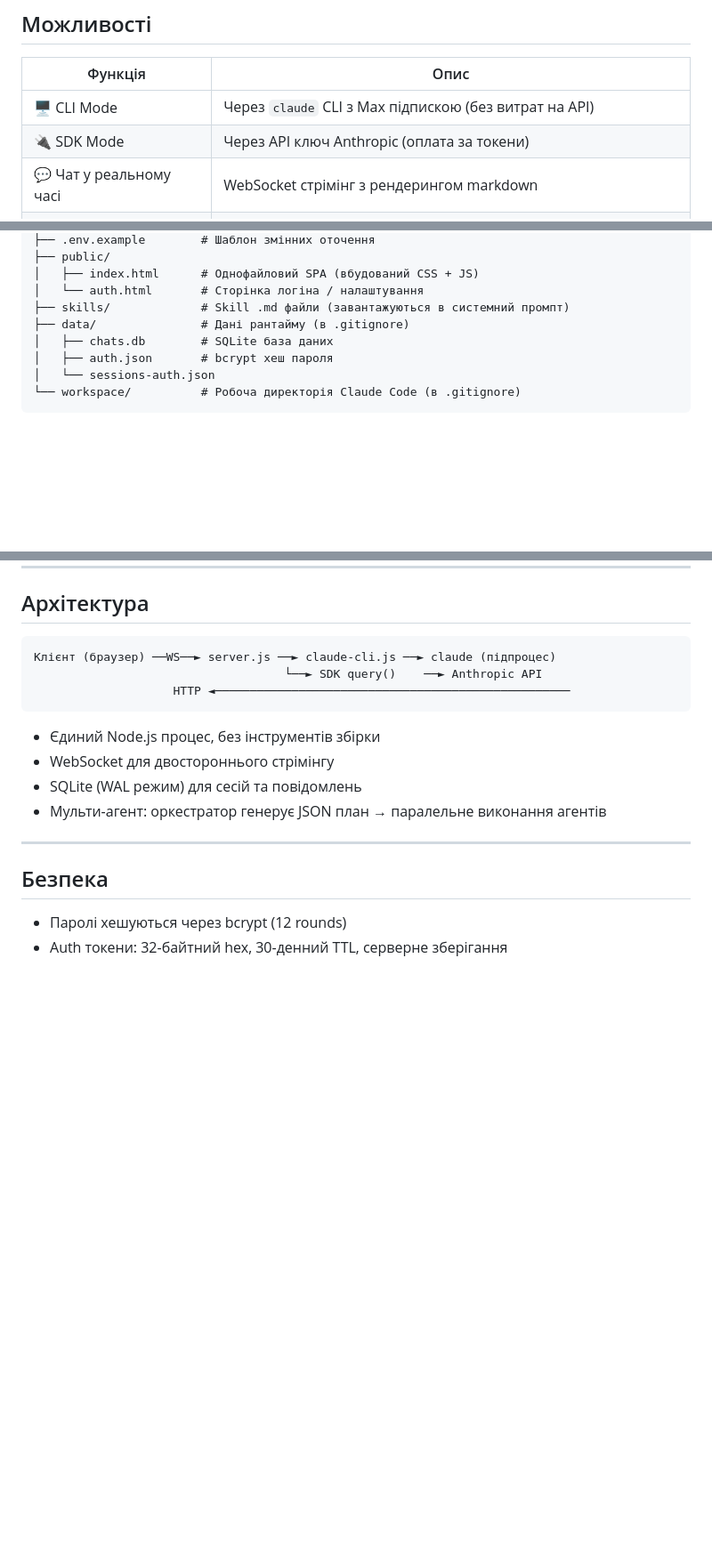
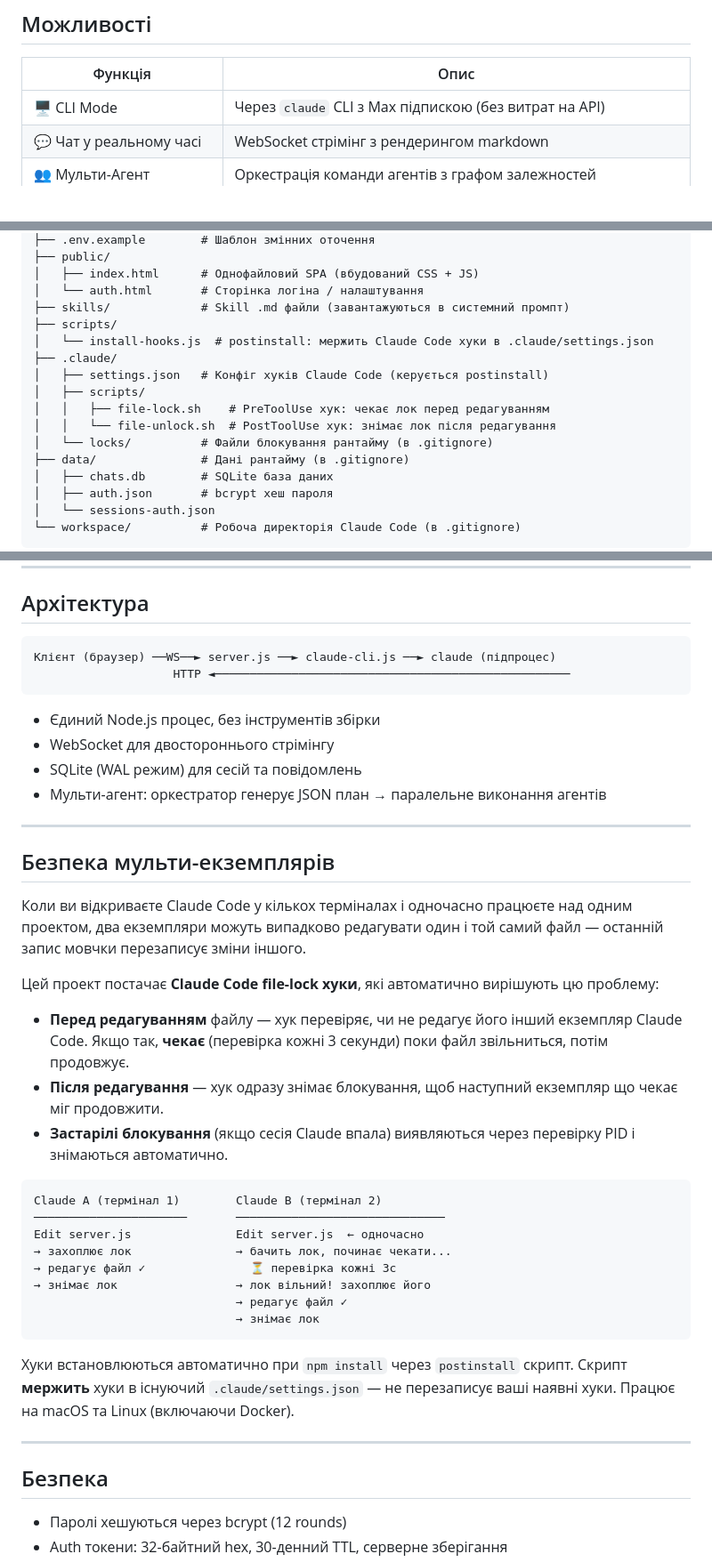
Before and after one commit to Lexus2016/claude-code-studio, a Markdown page: README_UA.md, 3 parts joined by grey strips. Shown at 89% size. GitHub-like rendering; blank space fills up the shorter version.

````diff
--- a/README_UA.md
+++ b/README_UA.md
@@ -11,7 +11,6 @@
 | Функція | Опис |
 |---------|------|
 | 🖥 CLI Mode | Через `claude` CLI з Max підпискою (без витрат на API) |
-| 🔌 SDK Mode | Через API ключ Anthropic (оплата за токени) |
 | 💬 Чат у реальному часі | WebSocket стрімінг з рендерингом markdown |
 | 👥 Мульти-Агент | Оркестрація команди агентів з графом залежностей |
 | ⚡ MCP Сервери | Підключення будь-яких MCP серверів — пресети + кастомні |
@@ -125,6 +123,14 @@ claude-code-chat/
 │   ├── index.html      # Однофайловий SPA (вбудований CSS + JS)
 │   └── auth.html       # Сторінка логіна / налаштування
 ├── skills/             # Skill .md файли (завантажуються в системний промпт)
+├── scripts/
+│   └── install-hooks.js  # postinstall: мержить Claude Code хуки в .claude/settings.json
+├── .claude/
+│   ├── settings.json   # Конфіг хуків Claude Code (керується postinstall)
+│   ├── scripts/
+│   │   ├── file-lock.sh    # PreToolUse хук: чекає лок перед редагуванням
+│   │   └── file-unlock.sh  # PostToolUse хук: знімає лок після редагування
+│   └── locks/          # Файли блокування рантайму (в .gitignore)
 ├── data/               # Дані рантайму (в .gitignore)
 │   ├── chats.db        # SQLite база даних
 │   ├── auth.json       # bcrypt хеш пароля
@@ -169,7 +165,6 @@ TRUST_PROXY=false         # Встановити true за nginx/Caddy
 
 ```
 Клієнт (браузер) ──WS──► server.js ──► claude-cli.js ──► claude (підпроцес)
-                                    └──► SDK query()    ──► Anthropic API
                     HTTP ◄───────────────────────────────────────────────────
 ```
 
@@ -177,6 +172,31 @@ TRUST_PROXY=false         # Встановити true за nginx/Caddy
 - WebSocket для двостороннього стрімінгу
 - SQLite (WAL режим) для сесій та повідомлень
 - Мульти-агент: оркестратор генерує JSON план → паралельне виконання агентів
+
+---
+
+## Безпека мульти-екземплярів
+
+Коли ви відкриваєте Claude Code у кількох терміналах і одночасно працюєте над одним проектом, два екземпляри можуть випадково редагувати один і той самий файл — останній запис мовчки перезаписує зміни іншого.
+
+Цей проект постачає **Claude Code file-lock хуки**, які автоматично вирішують цю проблему:
+
+- **Перед редагуванням** файлу — хук перевіряє, чи не редагує його інший екземпляр Claude Code. Якщо так, **чекає** (перевірка кожні 3 секунди) поки файл звільниться, потім продовжує.
+- **Після редагування** — хук одразу знімає блокування, щоб наступний екземпляр що чекає міг продовжити.
+- **Застарілі блокування** (якщо сесія Claude впала) виявляються через перевірку PID і знімаються автоматично.
+
+```
+Claude A (термінал 1)        Claude B (термінал 2)
+──────────────────────       ──────────────────────────────
+Edit server.js               Edit server.js  ← одночасно
+→ захоплює лок               → бачить лок, починає чекати...
+→ редагує файл ✓               ⏳ перевірка кожні 3с
+→ знімає лок                 → лок вільний! захоплює його
+                             → редагує файл ✓
+                             → знімає лок
+```
+
+Хуки встановлюються автоматично при `npm install` через `postinstall` скрипт. Скрипт **мержить** хуки в існуючий `.claude/settings.json` — не перезаписує ваші наявні хуки. Працює на macOS та Linux (включаючи Docker).
 
 ---
 
````
Also changed, not shown: other parts of README_UA.md (+2 -13 lines), README_RU.md (+35 -15 lines).
